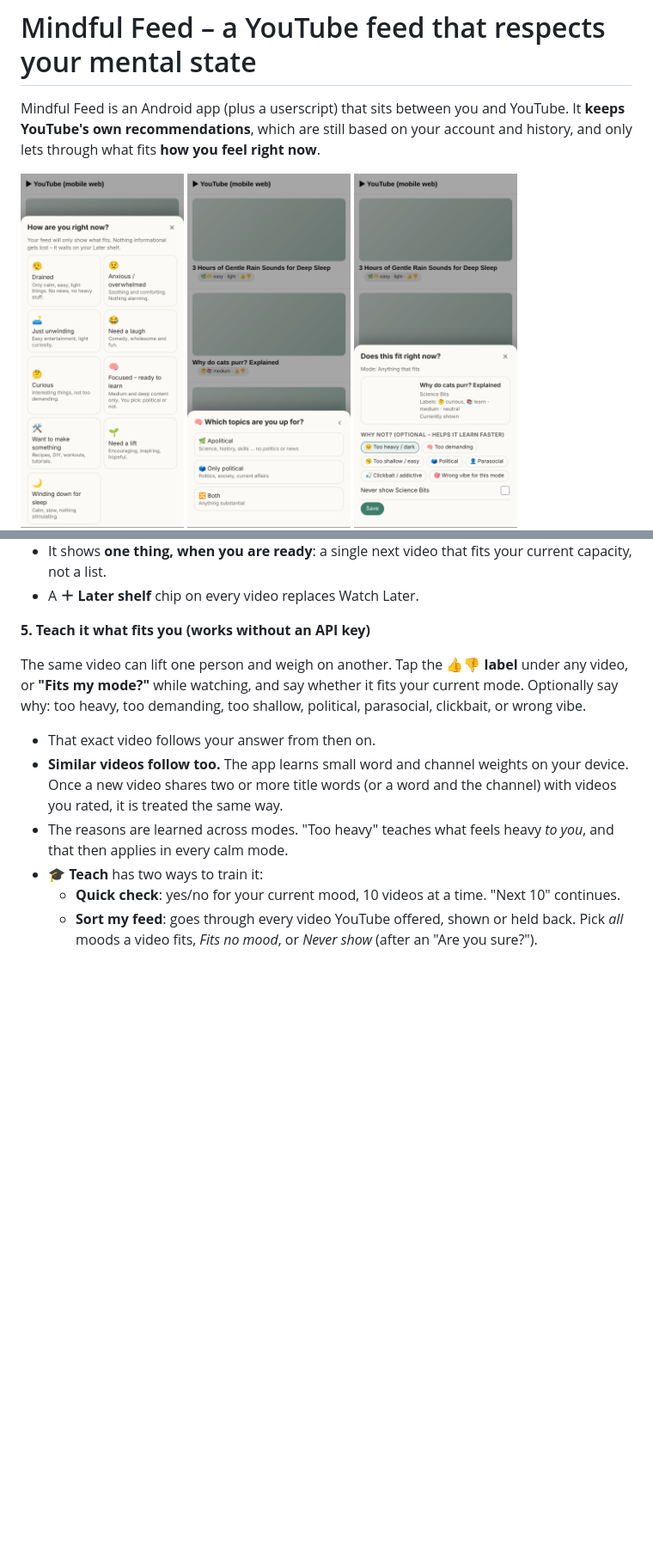
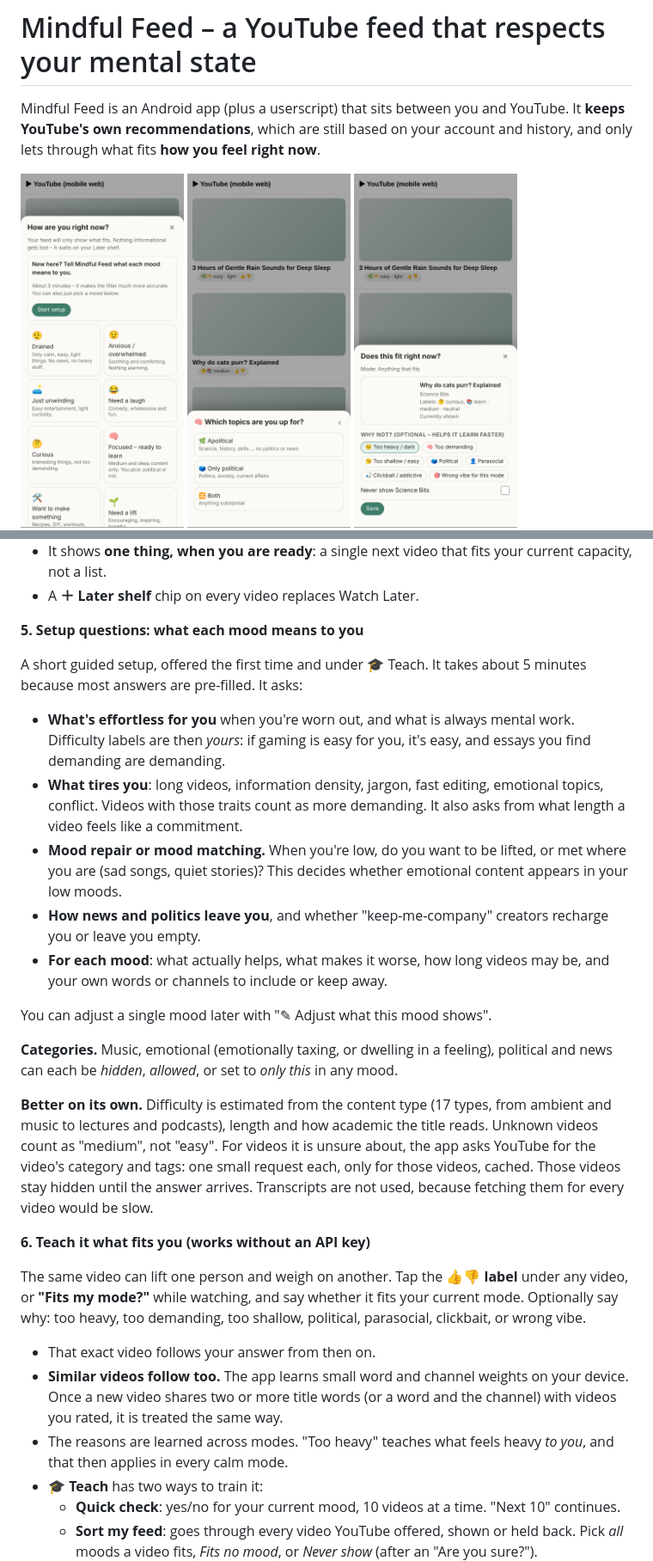
Before and after one commit to zergodom-afk/Curated-Youtube-Feed, a Markdown page: README.md, 2 parts joined by grey strips. Shown at 86% size. Drawn GitHub-style; pictures changed too: docs/screenshots/1-checkin.png; blank space fills up the shorter version.

```diff
--- a/README.md
+++ b/README.md
@@ -89,7 +89,40 @@ handles them differently:
   your current capacity, not a list.
 - A **＋ Later shelf** chip on every video replaces Watch Later.
 
-**5. Teach it what fits you (works without an API key)**
+**5. Setup questions: what each mood means to you**
+
+A short guided setup, offered the first time and under 🎓 Teach. It takes about
+5 minutes because most answers are pre-filled. It asks:
+
+- **What's effortless for you** when you're worn out, and what is always
+  mental work. Difficulty labels are then *yours*: if gaming is easy for you,
+  it's easy, and essays you find demanding are demanding.
+- **What tires you**: long videos, information density, jargon, fast editing,
+  emotional topics, conflict. Videos with those traits count as more
+  demanding. It also asks from what length a video feels like a commitment.
+- **Mood repair or mood matching.** When you're low, do you want to be lifted,
+  or met where you are (sad songs, quiet stories)? This decides whether
+  emotional content appears in your low moods.
+- **How news and politics leave you**, and whether "keep-me-company" creators
+  recharge you or leave you empty.
+- **For each mood**: what actually helps, what makes it worse, how long videos
+  may be, and your own words or channels to include or keep away.
+
+You can adjust a single mood later with "✎ Adjust what this mood shows".
+
+**Categories.** Music, emotional (emotionally taxing, or dwelling in a
+feeling), political and news can each be *hidden*, *allowed*, or set to
+*only this* in any mood.
+
+**Better on its own.** Difficulty is estimated from the content type (17
+types, from ambient and music to lectures and podcasts), length and how
+academic the title reads. Unknown videos count as "medium", not "easy". For
+videos it is unsure about, the app asks YouTube for the video's category and
+tags: one small request each, only for those videos, cached. Those videos
+stay hidden until the answer arrives. Transcripts are not used, because
+fetching them for every video would be slow.
+
+**6. Teach it what fits you (works without an API key)**
 
 The same video can lift one person and weigh on another. Tap the
 **👍👎 label** under any video, or **"Fits my mode?"** while watching, and say
```
Also changed, not shown: other parts of README.md (+1 -1 lines), docs/screenshots/12-setup-easy.png (added), docs/screenshots/13-setup-lowmood.png (added), docs/screenshots/14-setup-mood.png (added), 14 other files.
